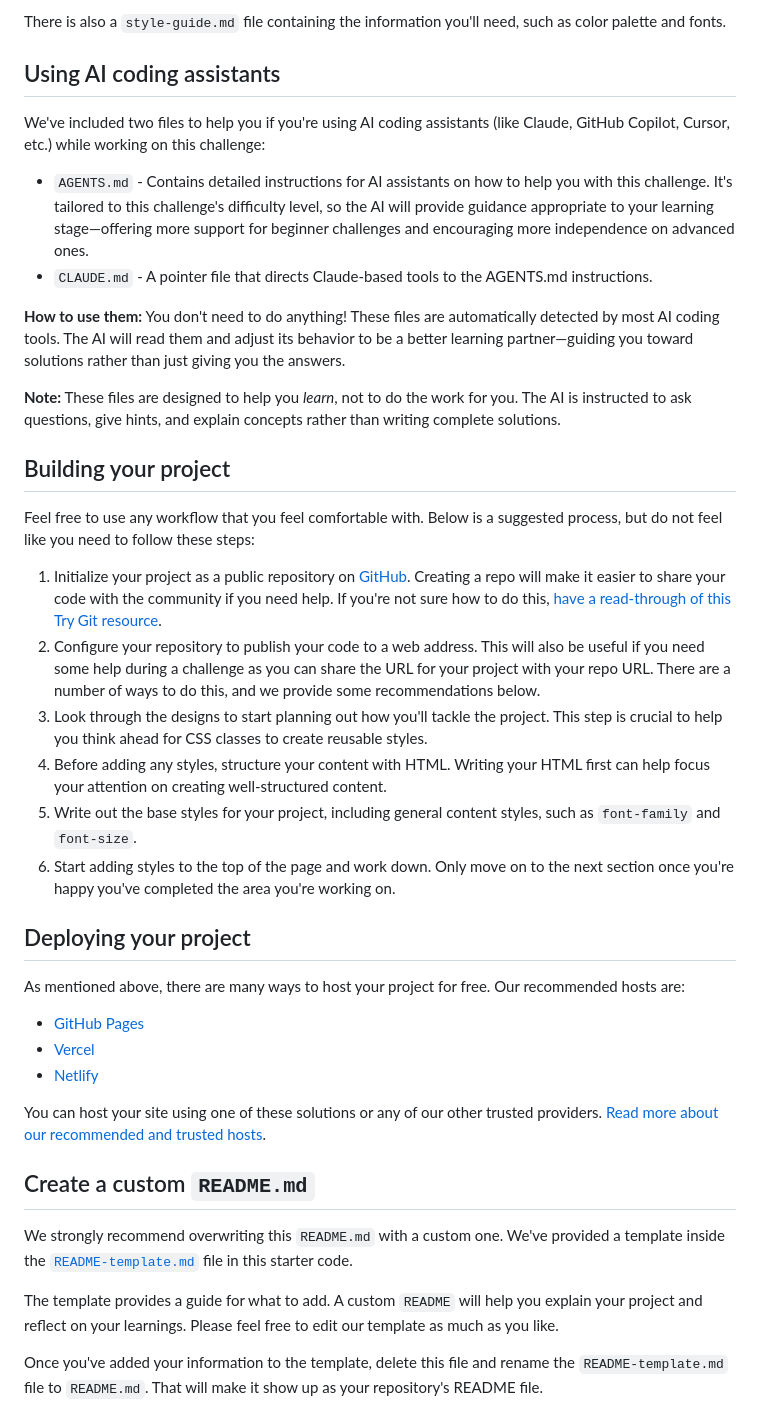
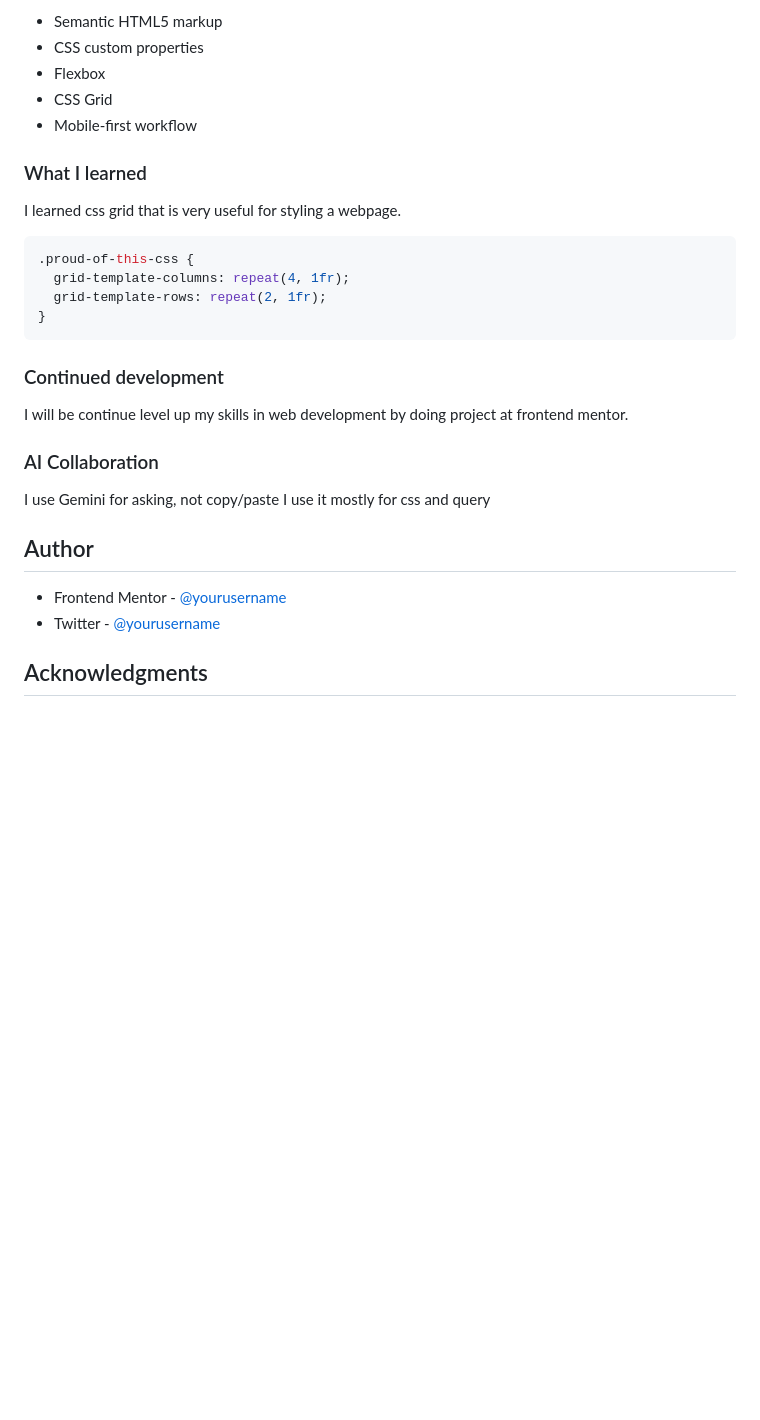
Before and after one commit to Samm24TT/testimonials-grid, a Markdown page: README.md, the part around one of its changes. Drawn GitHub-style; blank space fills up the shorter version.

````diff
--- a/README.md
+++ b/README.md
@@ -36,43 +43,33 @@ You will find all the required assets in the `/images` folder. The assets are al
 
-There is also a `style-guide.md` file containing the information you'll need, such as color palette and fonts.
+- Semantic HTML5 markup
+- CSS custom properties
+- Flexbox
+- CSS Grid
+- Mobile-first workflow
 
-## Using AI coding assistants
+### What I learned
 
-We've included two files to help you if you're using AI coding assistants (like Claude, GitHub Copilot, Cursor, etc.) while working on this challenge:
+I learned css grid that is very useful for styling a webpage.
 
-- `AGENTS.md` - Contains detailed instructions for AI assistants on how to help you with this challenge. It's tailored to this challenge's difficulty level, so the AI will provide guidance appropriate to your learning stage—offering more support for beginner challenges and encouraging more independence on advanced ones.
-- `CLAUDE.md` - A pointer file that directs Claude-based tools to the AGENTS.md instructions.
+```css
+.proud-of-this-css {
+  grid-template-columns: repeat(4, 1fr);
+  grid-template-rows: repeat(2, 1fr);
+}
+```
 
-**How to use them:** You don't need to do anything! These files are automatically detected by most AI coding tools. The AI will read them and adjust its behavior to be a better learning partner—guiding you toward solutions rather than just giving you the answers.
+### Continued development
 
-**Note:** These files are designed to help you *learn*, not to do the work for you. The AI is instructed to ask questions, give hints, and explain concepts rather than writing complete solutions.
+I will be continue level up my skills in web development by doing project at frontend mentor.
 
-## Building your project
+### AI Collaboration
 
-Feel free to use any workflow that you feel comfortable with. Below is a suggested process, but do not feel like you need to follow these steps:
+I use Gemini for asking, not copy/paste I use it mostly for css and query
 
-1. Initialize your project as a public repository on [GitHub](https://github.com/). Creating a repo will make it easier to share your code with the community if you need help. If you're not sure how to do this, [have a read-through of this Try Git resource](https://try.github.io/).
-2. Configure your repository to publish your code to a web address. This will also be useful if you need some help during a challenge as you can share the URL for your project with your repo URL. There are a number of ways to do this, and we provide some recommendations below.
-3. Look through the designs to start planning out how you'll tackle the project. This step is crucial to help you think ahead for CSS classes to create reusable styles.
-4. Before adding any styles, structure your content with HTML. Writing your HTML first can help focus your attention on creating well-structured content.
-5. Write out the base styles for your project, including general content styles, such as `font-family` and `font-size`.
-6. Start adding styles to the top of the page and work down. Only move on to the next section once you're happy you've completed the area you're working on.
+## Author
 
-## Deploying your project
+- Frontend Mentor - [@yourusername](https://www.frontendmentor.io/profile/yourusername)
+- Twitter - [@yourusername](https://www.twitter.com/yourusername)
 
-As mentioned above, there are many ways to host your project for free. Our recommended hosts are:
+## Acknowledgments
 
-- [GitHub Pages](https://pages.github.com/)
-- [Vercel](https://vercel.com/)
-- [Netlify](https://www.netlify.com/)
-
-You can host your site using one of these solutions or any of our other trusted providers. [Read more about our recommended and trusted hosts](https://www.frontendmentor.io/guides/hosting-your-solution).
-
-## Create a custom `README.md`
-
-We strongly recommend overwriting this `README.md` with a custom one. We've provided a template inside the [`README-template.md`](./README-template.md) file in this starter code.
-
-The template provides a guide for what to add. A custom `README` will help you explain your project and reflect on your learnings. Please feel free to edit our template as much as you like.
-
-Once you've added your information to the template, delete this file and rename the `README-template.md` file to `README.md`. That will make it show up as your repository's README file.
-
````
Also changed, not shown: other parts of README.md (+28 -46 lines), README-template.md (deleted, +0 -121 lines), screenshots/desktop.png (added), screenshots/mobile.png (added), 2 other files.
